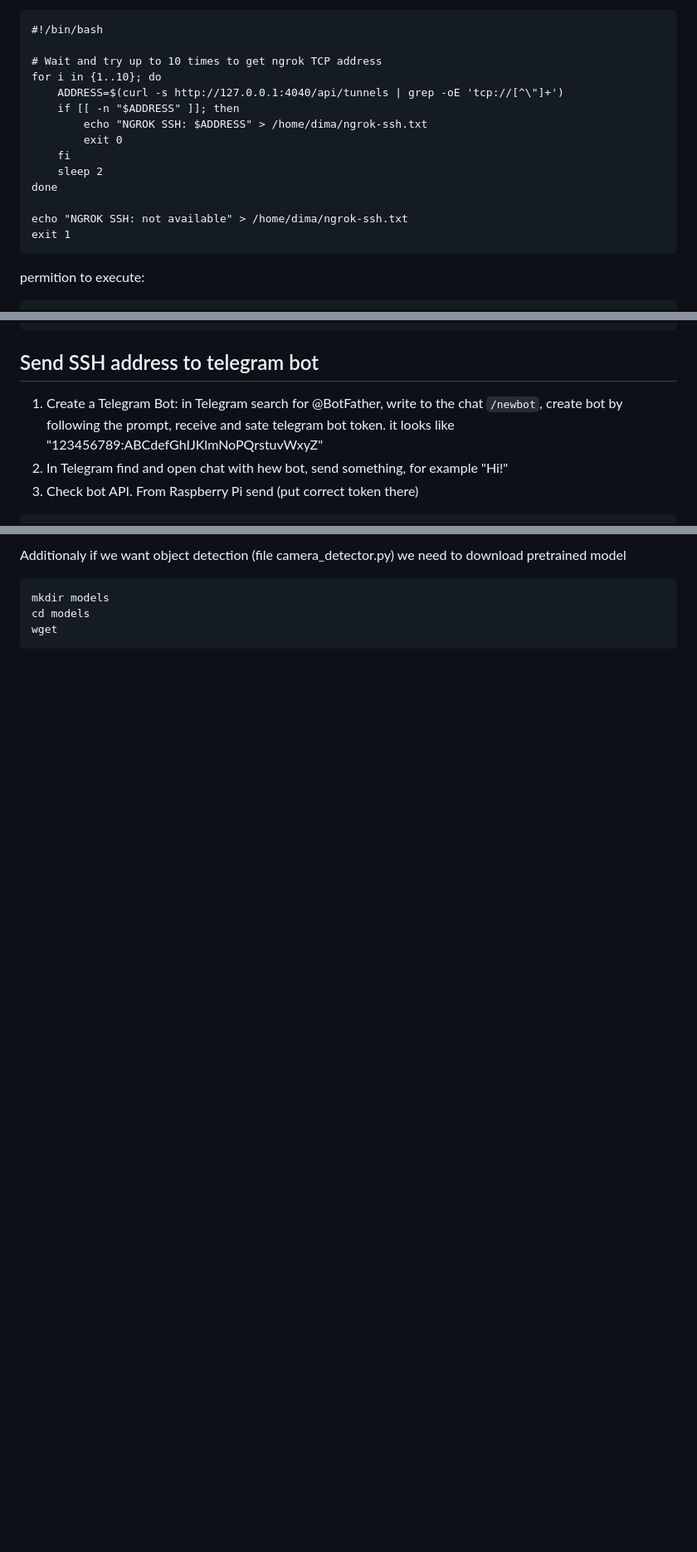
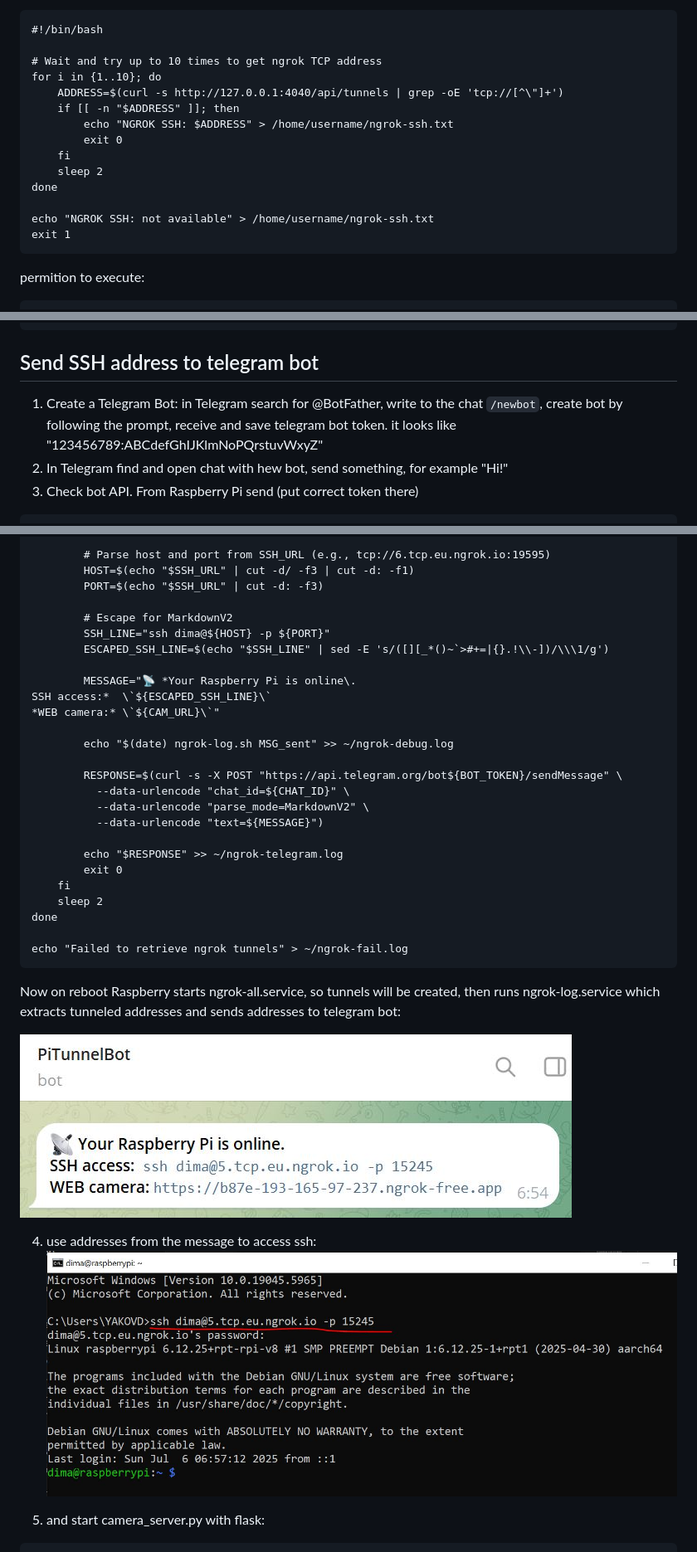
Before and after one commit to DmytroY/Raspberry-WEBCamera, a Markdown page: README.md, 3 parts joined by grey strips. Shown: that part at 83% size. GitHub-like rendering; pictures changed too: img/ssh.JPG (added), img/telegram_bot_msg.JPG (added); blank space fills up the shorter version.

````diff
--- a/README.md
+++ b/README.md
@@ -92,13 +91,13 @@ Every new start ngrok uses new address and port, but we need to know them to con
 for i in {1..10}; do
     ADDRESS=$(curl -s http://127.0.0.1:4040/api/tunnels | grep -oE 'tcp://[^\"]+')
     if [[ -n "$ADDRESS" ]]; then
-        echo "NGROK SSH: $ADDRESS" > /home/dima/ngrok-ssh.txt
+        echo "NGROK SSH: $ADDRESS" > /home/username/ngrok-ssh.txt
         exit 0
     fi
     sleep 2
 done
 
-echo "NGROK SSH: not available" > /home/dima/ngrok-ssh.txt
+echo "NGROK SSH: not available" > /home/username/ngrok-ssh.txt
 exit 1
 ```
 permition to execute:
@@ -134,7 +133,7 @@ cat ~/ngrok-ssh.txt
 
 ## Send SSH address to telegram bot
 1. Create a Telegram Bot:
-in Telegram search for @BotFather, write to the chat `/newbot`, create bot by following the prompt, receive and sate telegram bot token. it looks like "123456789:ABCdefGhIJKlmNoPQrstuvWxyZ"
+in Telegram search for @BotFather, write to the chat `/newbot`, create bot by following the prompt, receive and save telegram bot token. it looks like "123456789:ABCdefGhIJKlmNoPQrstuvWxyZ"
 2. In Telegram find and open chat with hew bot, send something, for example "Hi!"
 3. Check bot API. From Raspberry Pi send (put correct token there)
 ```
@@ -196,7 +228,38 @@ Prerequisites
 
-Additionaly if we want object detection (file camera_detector.py) we need to download pretrained model
+        # Parse host and port from SSH_URL (e.g., tcp://6.tcp.eu.ngrok.io:19595)
+        HOST=$(echo "$SSH_URL" | cut -d/ -f3 | cut -d: -f1)
+        PORT=$(echo "$SSH_URL" | cut -d: -f3)
+
+        # Escape for MarkdownV2
+        SSH_LINE="ssh dima@${HOST} -p ${PORT}"
+        ESCAPED_SSH_LINE=$(echo "$SSH_LINE" | sed -E 's/([][_*()~`>#+=|{}.!\\-])/\\\1/g')
+
+        MESSAGE="📡 *Your Raspberry Pi is online\.
+SSH access:*  \`${ESCAPED_SSH_LINE}\`
+*WEB camera:* \`${CAM_URL}\`"
+
+        echo "$(date) ngrok-log.sh MSG_sent" >> ~/ngrok-debug.log
+
+        RESPONSE=$(curl -s -X POST "https://api.telegram.org/bot${BOT_TOKEN}/sendMessage" \
+          --data-urlencode "chat_id=${CHAT_ID}" \
+          --data-urlencode "parse_mode=MarkdownV2" \
+          --data-urlencode "text=${MESSAGE}")
+
+        echo "$RESPONSE" >> ~/ngrok-telegram.log
+        exit 0
+    fi
+    sleep 2
+done
+
+echo "Failed to retrieve ngrok tunnels" > ~/ngrok-fail.log
 ```
-mkdir models
-cd models
-wget
+ Now on reboot Raspberry starts ngrok-all.service, so tunnels will be created, then runs ngrok-log.service which extracts tunneled addresses and sends addresses to telegram bot:
+
+ ![Telegram bot message example](img/telegram_bot_msg.JPG "Telegram bot message example")
+
+4. use addresses from the message to access ssh:
+![ssh via ngrok tunnel](img/ssh.JPG "ssh via ngrok tunnel")
+
+5. and start camera_server.py with flask:
+
 ```
````
Also changed, not shown: other parts of README.md (+67 -27 lines), img/flask_started.JPG (added), img/ngrok-cam1.JPG (added), img/ngrok-cam2.JPG (added).
